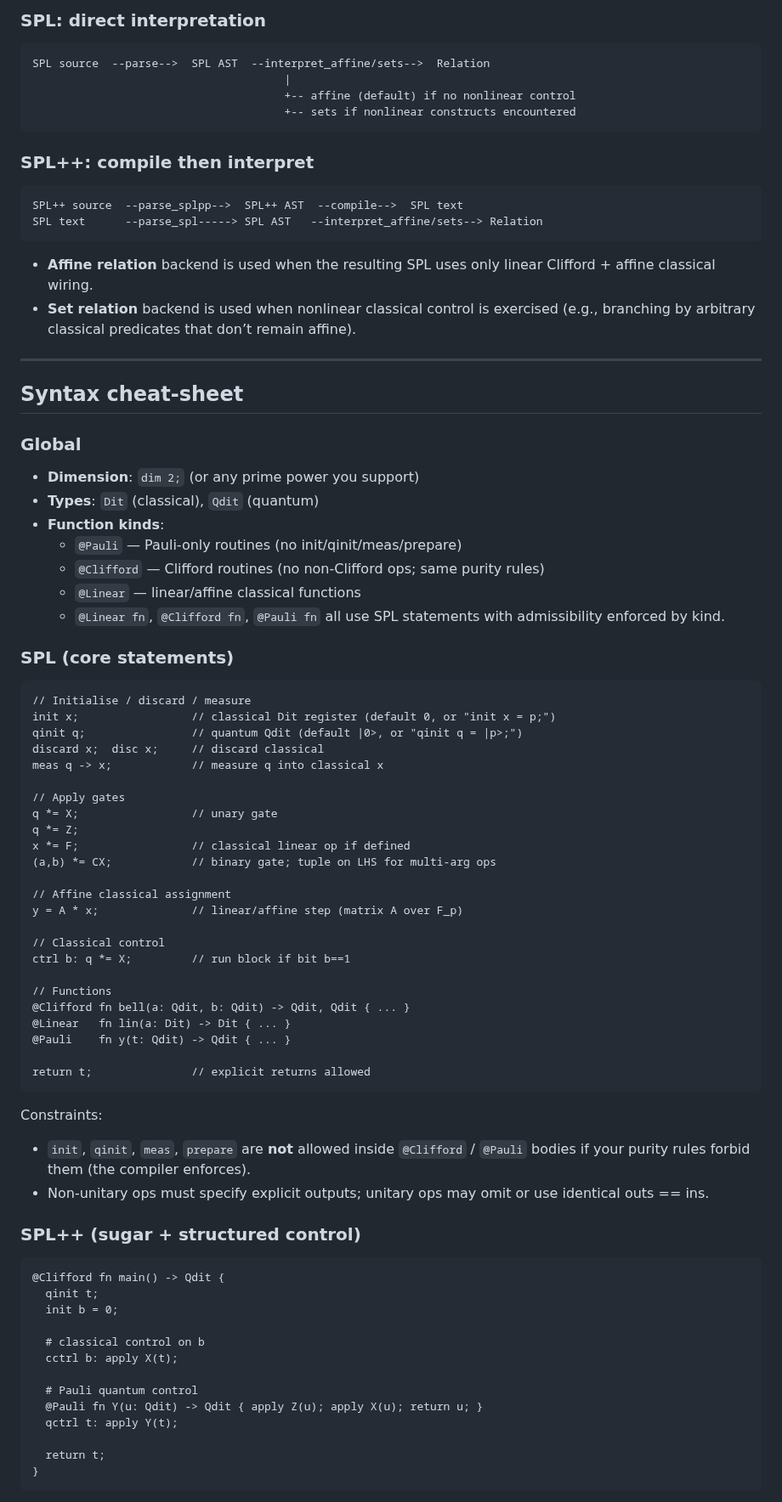
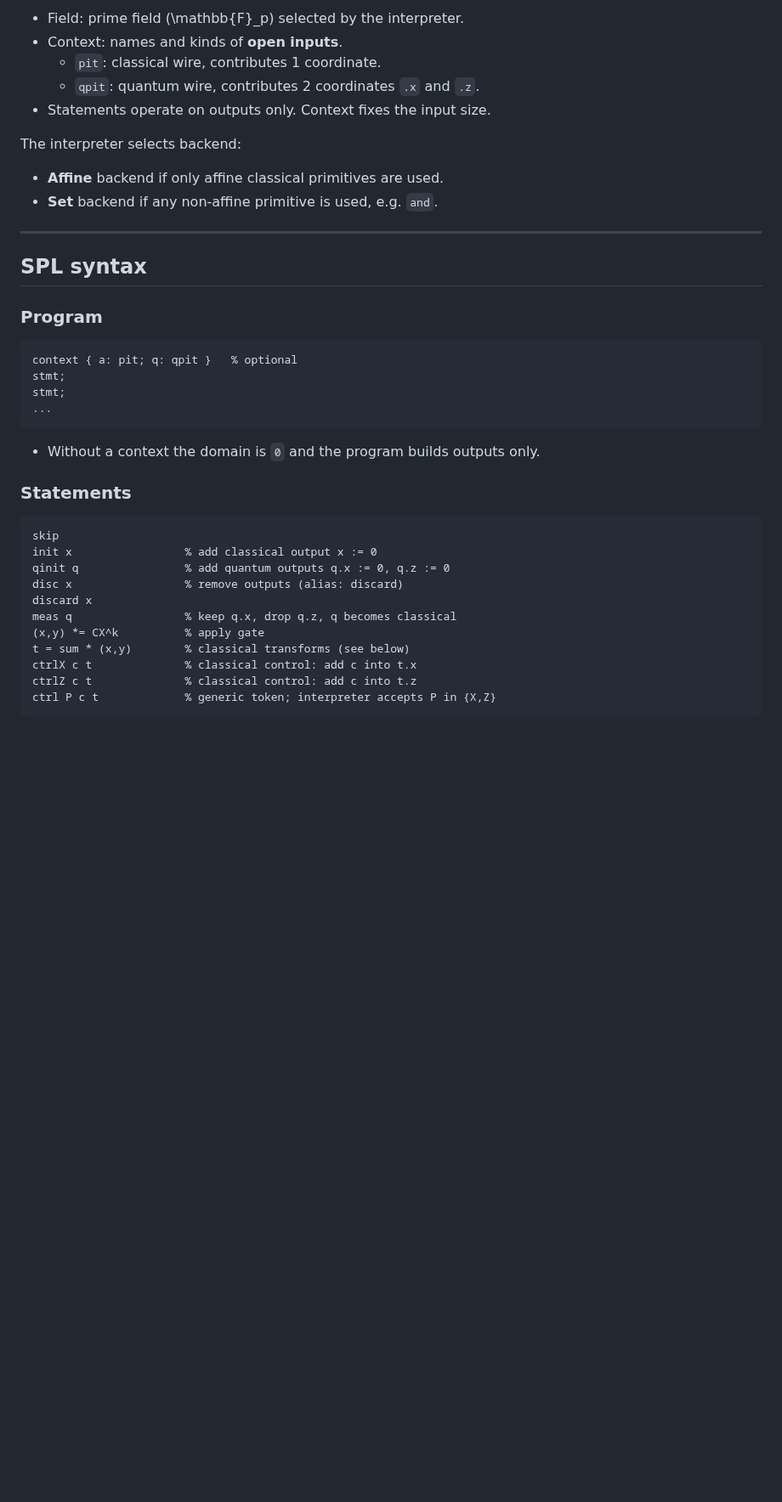
Before and after one commit to ColeComfort/SPL, a Markdown page: README.md, the part around one of its changes. Shown at 85% size. Drawn GitHub-style; blank space fills up the shorter version.

````diff
--- a/README.md
+++ b/README.md
@@ -86,82 +10,40 @@ pytest.ini         # lets pytest run from repo root without install
 
-### SPL: direct interpretation
-```
-SPL source  --parse-->  SPL AST  --interpret_affine/sets-->  Relation
-                                      |
-                                      +-- affine (default) if no nonlinear control
-                                      +-- sets if nonlinear constructs encountered
-```
+- Field: prime field \(\mathbb{F}_p\) selected by the interpreter.
+- Context: names and kinds of **open inputs**.
+  - `pit`: classical wire, contributes 1 coordinate.
+  - `qpit`: quantum wire, contributes 2 coordinates `.x` and `.z`.
+- Statements operate on outputs only. Context fixes the input size.
 
-### SPL++: compile then interpret
-```
-SPL++ source  --parse_splpp-->  SPL++ AST  --compile-->  SPL text
-SPL text      --parse_spl-----> SPL AST   --interpret_affine/sets--> Relation
-```
-
-- **Affine relation** backend is used when the resulting SPL uses only linear Clifford + affine classical wiring.
-- **Set relation** backend is used when nonlinear classical control is exercised (e.g., branching by arbitrary classical predicates that don’t remain affine).
+The interpreter selects backend:
+- **Affine** backend if only affine classical primitives are used.
+- **Set** backend if any non-affine primitive is used, e.g. `and`.
 
 ---
 
-## Syntax cheat-sheet
+## SPL syntax
 
-### Global
-- **Dimension**: `dim 2;` (or any prime power you support)
-- **Types**: `Dit` (classical), `Qdit` (quantum)
-- **Function kinds**:
-  - `@Pauli`    — Pauli-only routines (no init/qinit/meas/prepare)
-  - `@Clifford` — Clifford routines (no non-Clifford ops; same purity rules)
-  - `@Linear`   — linear/affine classical functions
-  - `@Linear fn`, `@Clifford fn`, `@Pauli fn` all use SPL statements with admissibility enforced by kind.
-
-### SPL (core statements)
-
-```
-// Initialise / discard / measure
-init x;                 // classical Dit register (default 0, or "init x = p;")
-qinit q;                // quantum Qdit (default |0>, or "qinit q = |p>;")
-discard x;  disc x;     // discard classical
-meas q -> x;            // measure q into classical x
-
-// Apply gates
-q *= X;                 // unary gate
-q *= Z;
-x *= F;                 // classical linear op if defined
-(a,b) *= CX;            // binary gate; tuple on LHS for multi-arg ops
-
-// Affine classical assignment
-y = A * x;              // linear/affine step (matrix A over F_p)
-
-// Classical control
-ctrl b: q *= X;         // run block if bit b==1
-
-// Functions
-@Clifford fn bell(a: Qdit, b: Qdit) -> Qdit, Qdit { ... }
-@Linear   fn lin(a: Dit) -> Dit { ... }
-@Pauli    fn y(t: Qdit) -> Qdit { ... }
-
-return t;               // explicit returns allowed
+### Program
+```spl
+context { a: pit; q: qpit }   % optional
+stmt;
+stmt;
+...
 ```
 
-Constraints:
-- `init`, `qinit`, `meas`, `prepare` are **not** allowed inside `@Clifford` / `@Pauli` bodies if your purity rules forbid them (the compiler enforces).
-- Non-unitary ops must specify explicit outputs; unitary ops may omit or use identical outs == ins.
+- Without a context the domain is `0` and the program builds outputs only.
 
-### SPL++ (sugar + structured control)
-
-```
-@Clifford fn main() -> Qdit {
-  qinit t;
-  init b = 0;
-
-  # classical control on b
-  cctrl b: apply X(t);
-
-  # Pauli quantum control
-  @Pauli fn Y(u: Qdit) -> Qdit { apply Z(u); apply X(u); return u; }
-  qctrl t: apply Y(t);
-
-  return t;
-}
+### Statements
+```spl
+skip
+init x                 % add classical output x := 0
+qinit q                % add quantum outputs q.x := 0, q.z := 0
+disc x                 % remove outputs (alias: discard)
+discard x
+meas q                 % keep q.x, drop q.z, q becomes classical
+(x,y) *= CX^k          % apply gate
+t = sum * (x,y)        % classical transforms (see below)
+ctrlX c t              % classical control: add c into t.x
+ctrlZ c t              % classical control: add c into t.z
+ctrl P c t             % generic token; interpreter accepts P in {X,Z}
 ```
 
````
Also changed, not shown: other parts of README.md (+86 -195 lines).
